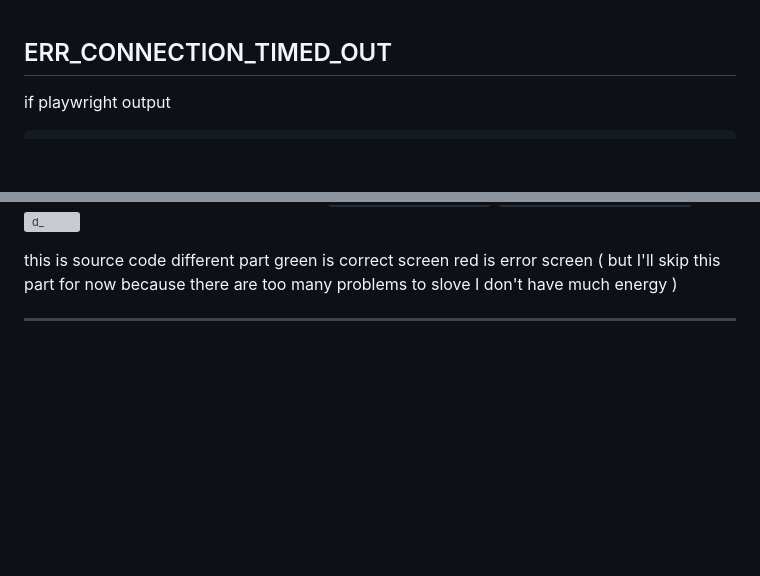
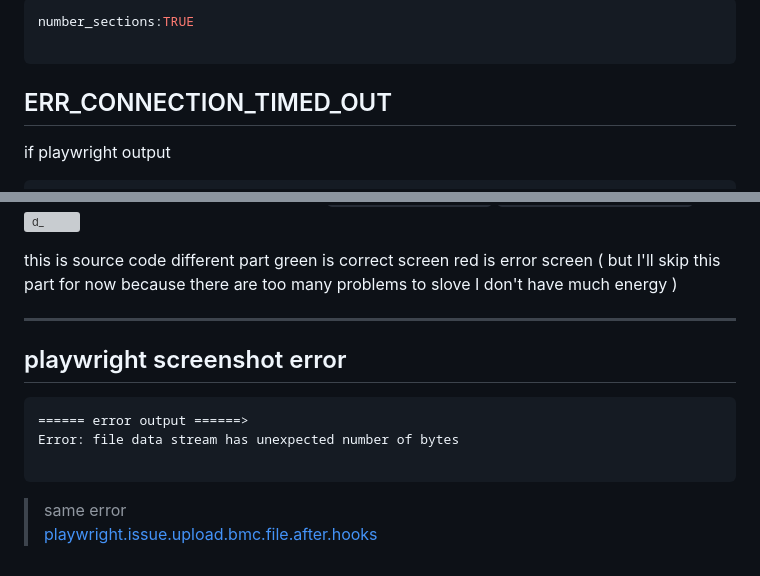
Before and after one commit to lovescv26/WEB-auto, a Markdown page: dev_record.md, 2 parts joined by grey strips. GitHub-like rendering; blank space fills up the shorter version; grey boxes are pictures that could not be loaded.

Commit message:
MK : + can link the inner title

````diff
--- a/dev_record.md
+++ b/dev_record.md
@@ -1,3 +1,7 @@
+---
+number_sections:TRUE
+
+---
 ## 	ERR_CONNECTION_TIMED_OUT
 if playwright output
 ```
@@ -1245,3 +1249,12 @@ because there are too many problems to slove
 I don't have much energy )
 
 ---
+## playwright screenshot error
+```bash
+====== error output ======>
+Error: file data stream has unexpected number of bytes
+
+```
+
+> same error
+[playwright.issue.upload.bmc.file.after.hooks](#playwrightissueuploadbmcfileafterhooks)
````
